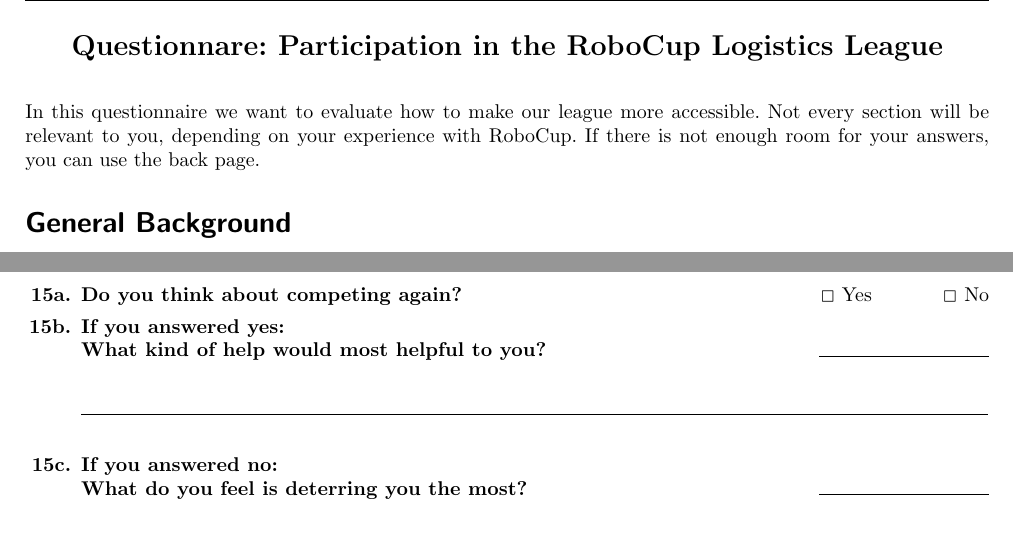
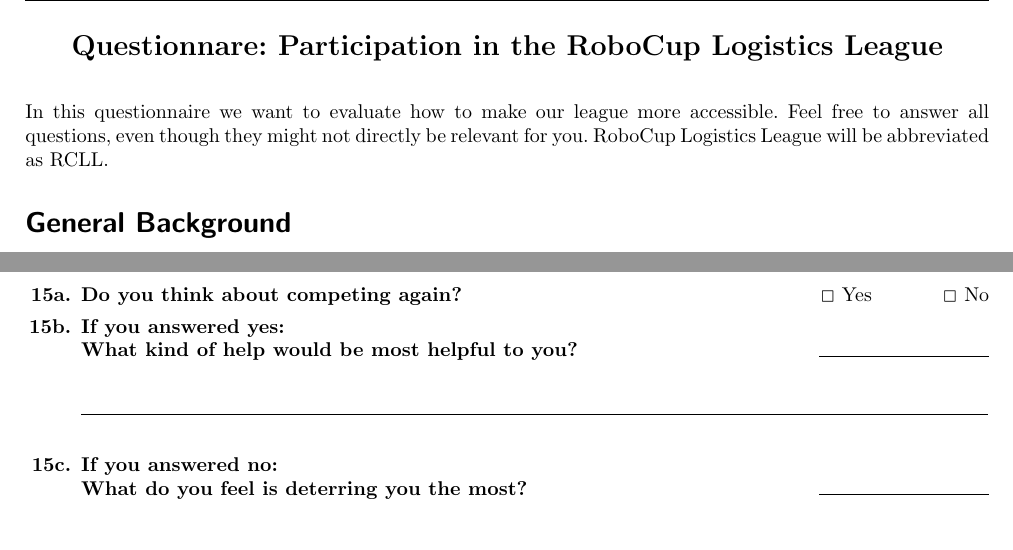
Before and after one commit to lyndwyrm666/rcll_participation_questionnaire, a LaTeX document (rcll_participation_questionnaire.tex): two parts of pages 1 and 2 of 2, joined at a grey line, cut so that both start at the same text. Compiled offline with pdfLaTeX; an older LaTeX class or package is replaced by its successor.

Commit message:
tex: typo, style corrections

```diff
--- a/rcll_participation_questionnaire.tex
+++ b/rcll_participation_questionnaire.tex
@@ -124,7 +124,7 @@
 \textbf{\Large Questionnare: Participation in the RoboCup Logistics League}
 \end{center}\vskip1em
 
-\noindent In this questionnaire we want to evaluate how to make our league more accessible. Not every section will be relevant to you, depending on your experience with RoboCup. If there is not enough room for your answers, you can use the back page.
+\noindent In this questionnaire we want to evaluate how to make our league more accessible. Feel free to answer all questions, even though they might not directly be relevant for you. RoboCup Logistics League will be abbreviated as RCLL.
 
 \section*{General Background}
 
@@ -186,7 +186,7 @@
 
 \Qitem[a]{ \Qq{Do you think about competing again?} \hfill \QO{} Yes\hskip1.25cm \QO{} No}
 
-\Qitem[b]{ \Qq{If you answered yes:\newline What kind of help would most helpful to you?} \hfill \Qline{3cm} \newline \vskip 1pt \Qline{16cm}}\vspace{0.3cm}
+\Qitem[b]{ \Qq{If you answered yes:\newline What kind of help would be most helpful to you?} \hfill \Qline{3cm} \newline \vskip 1pt \Qline{16cm}}\vspace{0.3cm}
 
 \Qitem[c]{ \Qq{If you answered no:\newline What do you feel is deterring you the most?} \hfill \Qline{3cm} \newline \vskip 1pt \Qline{16cm}}\vspace{0.3cm}
 
```
Also changed, not shown: rcll_participation_questionnaire.tex (7 more changed lines).
